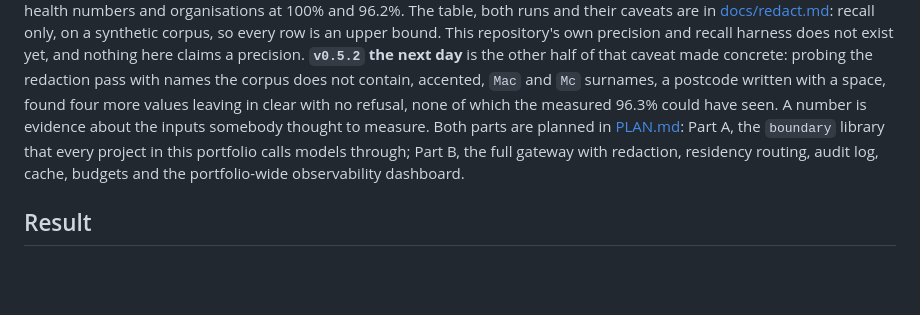
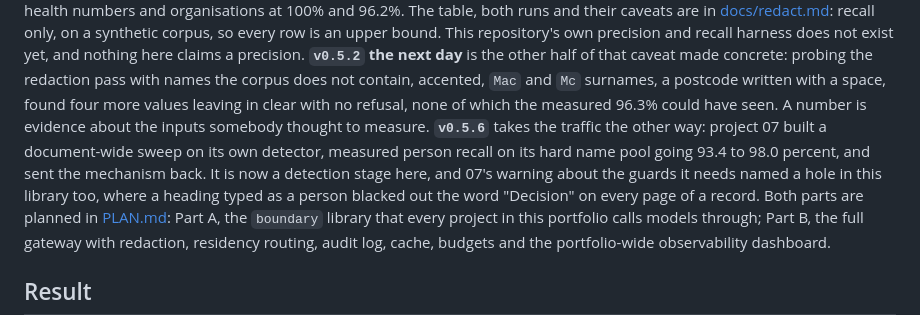
Before and after one commit to Peter-A-P/compliant-ai-gateway, a Markdown page: README.md, the part around the change. Drawn GitHub-style; blank space fills up the shorter version.

Commit message:
v0.5.6: the sweep, sent back from 07, and the guard it warned about
The README paragraph for the release, and a note on where the rest of it
landed.

The code, tests and docs for 0.5.6 are in e67a7ec rather than here. That
commit was written for the rename and was made with every file in the tree,
while this work was still uncommitted beside it, so it carries both. Nothing
is lost and nothing is rewritten: e67a7ec is public already, and a force push
to correct a message is not worth the hazard. This message is the record of
what that commit actually contains.

What 0.5.6 is:

boundary.redact.sweep. A person the detector found anywhere in a document
licenses the other whole-word occurrences of that person's name parts
everywhere else. Project 07 built it on its own detector first and measured
person recall on its hard name pool going 93.4 to 98.0 percent, with the two
shapes that cost the most gaining the most: a two-token surname by 6.8
points, a bare accented forename by 8.0. The four guards are 07's, each one
a bug it hit before it had them. Policy has masked the bare "Marie" since
0.5.0, so no redacted output changes; what the stage adds is the span, which
a workflow drawing boxes on a page and an error decomposition attributing a
miss both need and could not see.

A name part the vocabulary allows is no longer licensed. 07's warning about
that guard named a real over-redaction here: "Decision Letter" typed as a
PERSON at 0.6 turned every "Decision" in an access-to-information record into
a placeholder, which is the one word such a record is about. The span itself
stays masked because the detector said so; what the policy declines to do is
carry one detection across a document it was never asked about.

boundary.redact.names holds the two judgements both passes need, because two
copies of them is a leak waiting for a disagreement.

```diff
--- a/README.md
+++ b/README.md
@@ -66,7 +66,12 @@ exist yet, and nothing here claims a precision. **`v0.5.2` the next day** is the
 of that caveat made concrete: probing the redaction pass with names the corpus does not
 contain, accented, `Mac` and `Mc` surnames, a postcode written with a space, found four more
 values leaving in clear with no refusal, none of which the measured 96.3% could have seen.
-A number is evidence about the inputs somebody thought to measure.
+A number is evidence about the inputs somebody thought to measure. **`v0.5.6`** takes the
+traffic the other way: project 07 built a document-wide sweep on its own detector, measured
+person recall on its hard name pool going 93.4 to 98.0 percent, and sent the mechanism back.
+It is now a detection stage here, and 07's warning about the guards it needs named a hole in
+this library too, where a heading typed as a person blacked out the word "Decision" on every
+page of a record.
 Both parts are planned in
 [PLAN.md](PLAN.md):
 Part A, the `boundary` library that every project in this portfolio calls models through;
```
